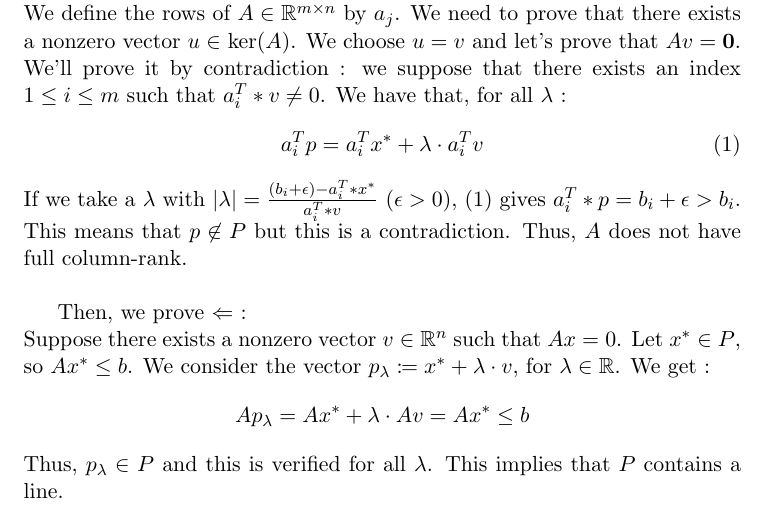
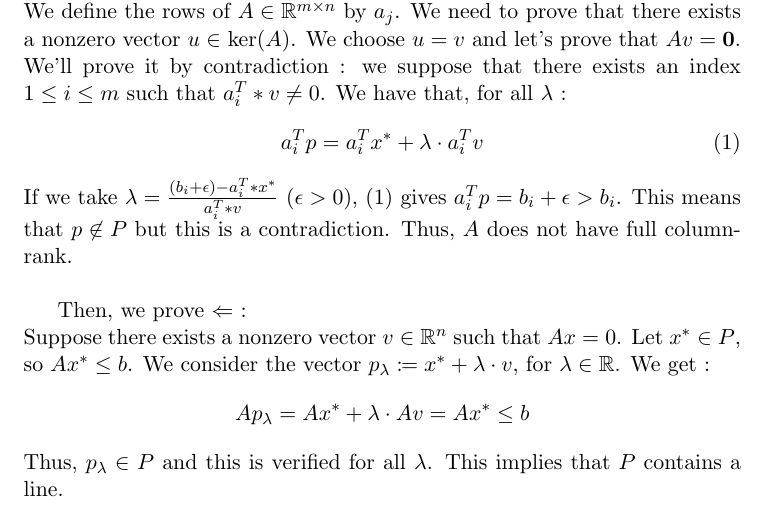
Before and after one commit to denissteffen/Ex, a LaTeX document (Week 5/W5E5.tex): part of the page, cut so that both start at the same text. Compiled offline with pdfLaTeX.

Commit message:
Update W5E5.tex

```diff
--- a/Week 5/W5E5.tex
+++ b/Week 5/W5E5.tex
@@ -37,7 +37,7 @@
     \begin{equation}
         a_i^Tp = a_i^Tx^* + \lambda \cdot a_i^Tv
     \end{equation}
-    If we take a $\lambda$ with $\left| \lambda \right| = \frac{ (b_i  + \epsilon) - a_i^T*x^*}{a_i^T*v} $ ($\epsilon > 0$), (1) gives $a_i^T*p = b_i + \epsilon > b_i$.
+    If we take  $\lambda = \frac{ (b_i  + \epsilon) - a_i^T*x^*}{a_i^T*v} $ ($\epsilon > 0$), (1) gives $a_i^Tp = b_i + \epsilon > b_i$.
     This means that $p \not \in P$ but this is a contradiction. Thus, $A$ does not have full column-rank.
     \\
 
```
